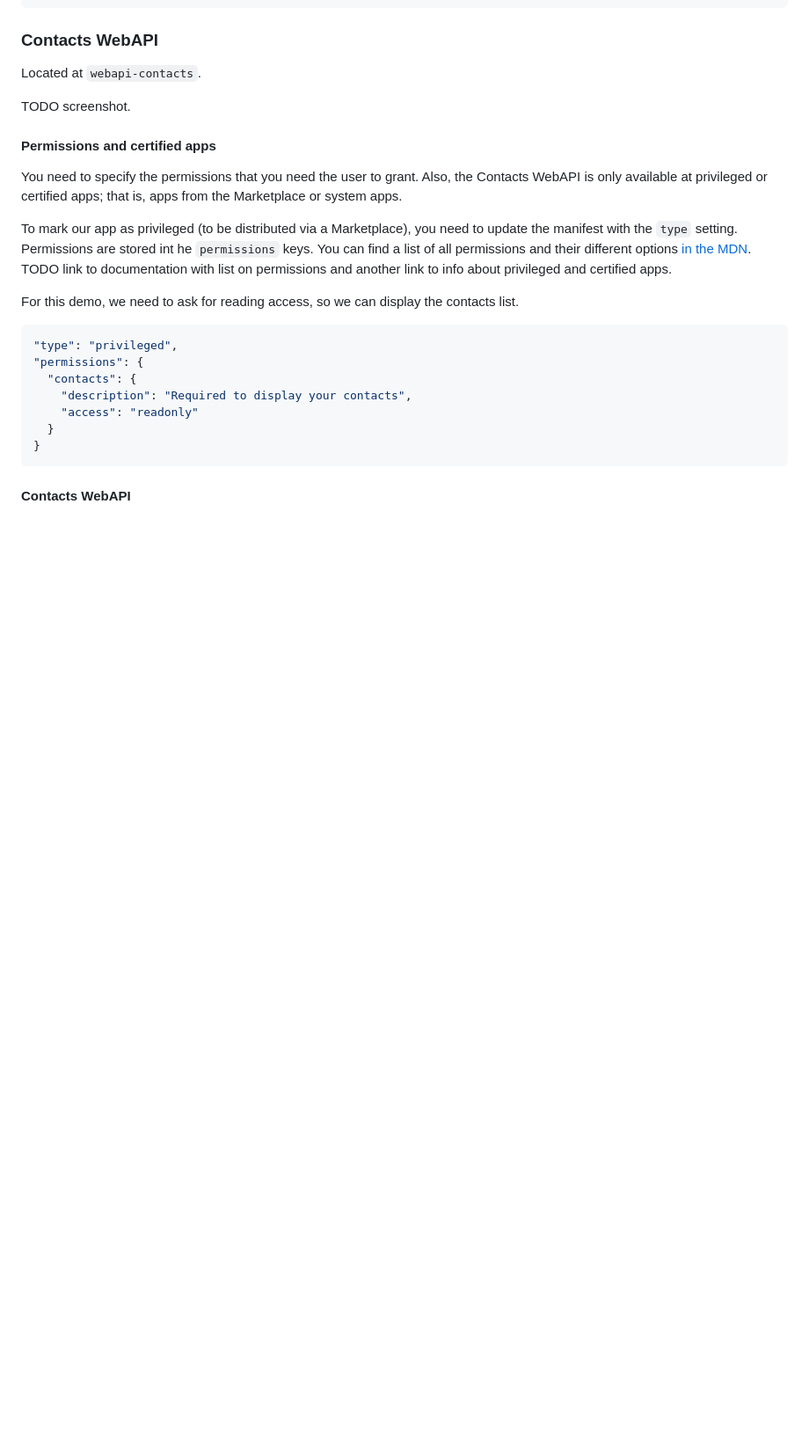
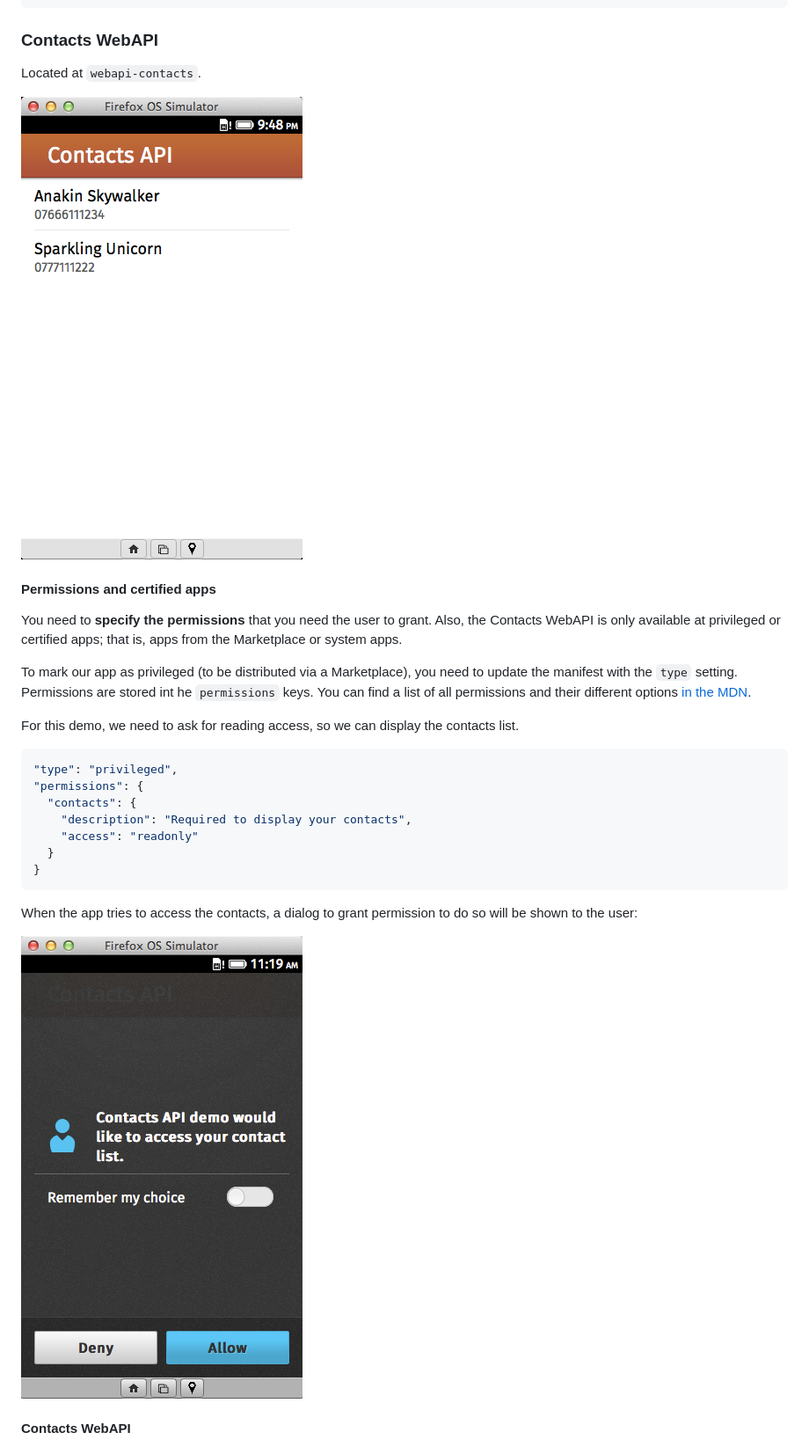
Before and after one commit to belen-albeza/ffxos-workshop, a Markdown page: README.md, the part around the change printed below. Shown: that part at 88% size. Drawn GitHub-style; pictures changed too: images/contacts_permission.png (added), images/contacts_screenshot.png (added); blank space fills up the shorter version.

Commit message:
ADD walkthrough for the contacts demo

````diff
--- a/README.md
+++ b/README.md
@@ -97,13 +97,13 @@ One common pattern in applications is to have the header always visible on top,
 
 Located at `webapi-contacts`.
 
-TODO screenshot.
+![Contacts WebAPI demo](images/contacts_screenshot.png)
 
 #### Permissions and certified apps
 
-You need to specify the permissions that you need the user to grant. Also, the Contacts WebAPI is only available at privileged or certified apps; that is, apps from the Marketplace or system apps.
+You need to **specify the permissions** that you need the user to grant. Also, the Contacts WebAPI is only available at privileged or certified apps; that is, apps from the Marketplace or system apps.
 
-To mark our app as privileged (to be distributed via a Marketplace), you need to update the manifest with the `type` setting. Permissions are stored int he `permissions` keys. You can find a list of all permissions and their different options [in the MDN](https://developer.mozilla.org/en-US/Apps/Developing/App_permissions). TODO link to documentation with list on permissions and another link to info about privileged and certified apps.
+To mark our app as privileged (to be distributed via a Marketplace), you need to update the manifest with the `type` setting. Permissions are stored int he `permissions` keys. You can find a list of all permissions and their different options [in the MDN](https://developer.mozilla.org/en-US/Apps/Developing/App_permissions).
 
 For this demo, we need to ask for reading access, so we can display the contacts list.
 
@@ -117,4 +117,8 @@ For this demo, we need to ask for reading access, so we can display the contacts
 }
 ```
 
+When the app tries to access the contacts, a dialog to grant permission to do so will be shown to the user:
+
+![Permission dialog](images/contacts_permission.png)
+
 #### Contacts WebAPI
````
Also changed, not shown: other parts of README.md (+33 -0 lines), 1 other file.
